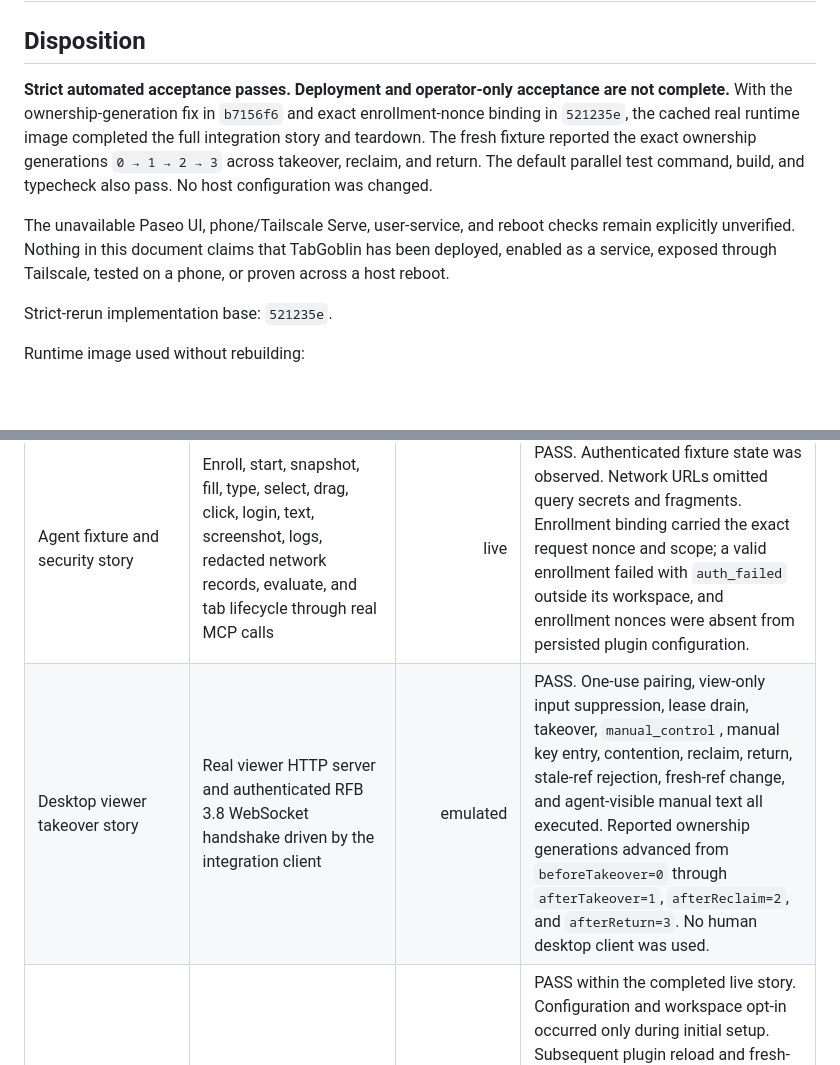
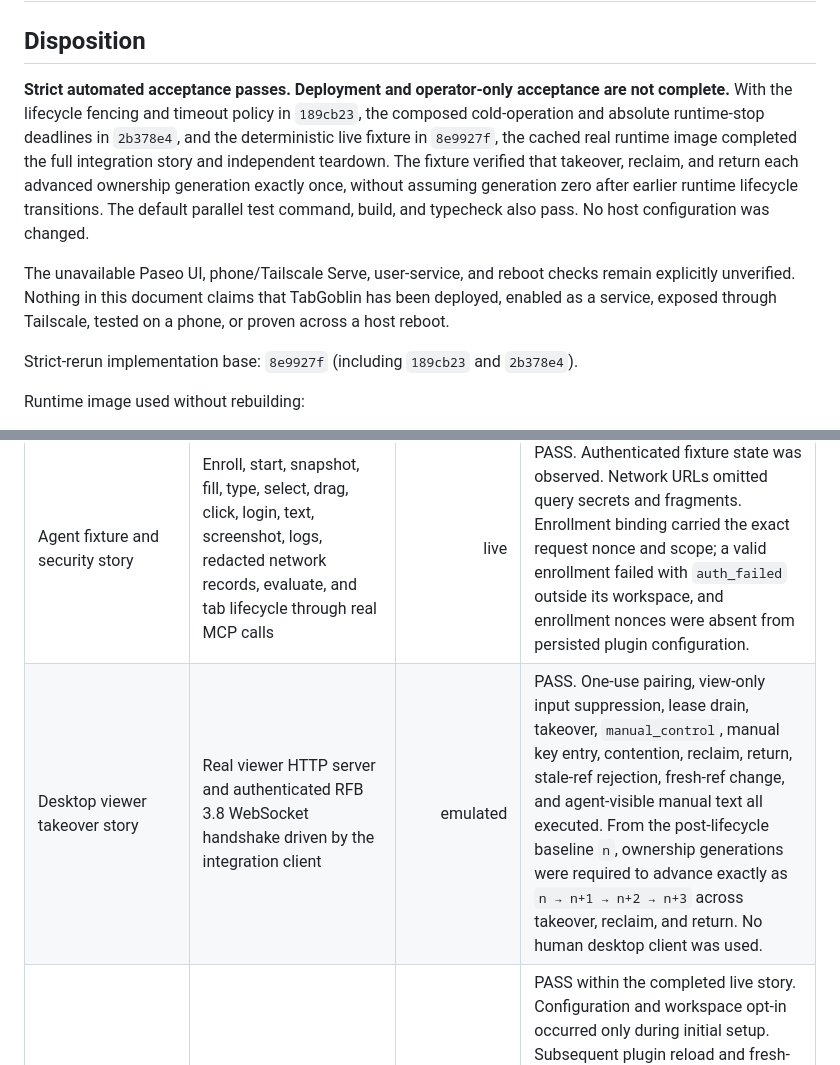
Before and after one commit to ChandraLiuswanto/tab-goblin, a Markdown page: docs/acceptance/2026-09-12-evidence.md, 2 parts joined by grey strips. GitHub-like rendering; blank space fills up the shorter version.

```diff
--- a/docs/acceptance/2026-09-12-evidence.md
+++ b/docs/acceptance/2026-09-12-evidence.md
@@ -2,11 +2,11 @@
 
 ## Disposition
 
-**Strict automated acceptance passes. Deployment and operator-only acceptance are not complete.** With the ownership-generation fix in `b7156f6` and exact enrollment-nonce binding in `521235e`, the cached real runtime image completed the full integration story and teardown. The fresh fixture reported the exact ownership generations `0 → 1 → 2 → 3` across takeover, reclaim, and return. The default parallel test command, build, and typecheck also pass. No host configuration was changed.
+**Strict automated acceptance passes. Deployment and operator-only acceptance are not complete.** With the lifecycle fencing and timeout policy in `189cb23`, the composed cold-operation and absolute runtime-stop deadlines in `2b378e4`, and the deterministic live fixture in `8e9927f`, the cached real runtime image completed the full integration story and independent teardown. The fixture verified that takeover, reclaim, and return each advanced ownership generation exactly once, without assuming generation zero after earlier runtime lifecycle transitions. The default parallel test command, build, and typecheck also pass. No host configuration was changed.
 
 The unavailable Paseo UI, phone/Tailscale Serve, user-service, and reboot checks remain explicitly unverified. Nothing in this document claims that TabGoblin has been deployed, enabled as a service, exposed through Tailscale, tested on a phone, or proven across a host reboot.
 
-Strict-rerun implementation base: `521235e`.
+Strict-rerun implementation base: `8e9927f` (including `189cb23` and `2b378e4`).
 
 Runtime image used without rebuilding:
 
@@ -26,7 +26,7 @@ The classification column intentionally uses only **live**, **emulated**, or **u
 | Real rootless runtime boundary | `podman info`, `getenforce`, and real `RuntimeSupervisor` launches using the cached image | live | PASS. Podman was rootless with overlay storage and SELinux was enforcing. The integration suite launched the production gateway, runtime container, Chromium, Unix admin socket, and loopback viewer. |
 | All 25 MCP tools over the real bridge | Real `StdioClientTransport` child connected through the Unix admin socket to the gateway and container. The test asserts that its invoked-name set equals `TOOL_NAMES`. | live | PASS. Every tool completed successfully. Back navigation moved from the Upload page to the distinct Second page. Upload selected a 10-byte binary file, reported its exact name and size in Chromium, submitted it through the page, and the fixture reported the exact received bytes as `0001020a0d417f80feff`. |
 | Agent fixture and security story | Enroll, start, snapshot, fill, type, select, drag, click, login, text, screenshot, logs, redacted network records, evaluate, and tab lifecycle through real MCP calls | live | PASS. Authenticated fixture state was observed. Network URLs omitted query secrets and fragments. Enrollment binding carried the exact request nonce and scope; a valid enrollment failed with `auth_failed` outside its workspace, and enrollment nonces were absent from persisted plugin configuration. |
-| Desktop viewer takeover story | Real viewer HTTP server and authenticated RFB 3.8 WebSocket handshake driven by the integration client | emulated | PASS. One-use pairing, view-only input suppression, lease drain, takeover, `manual_control`, manual key entry, contention, reclaim, return, stale-ref rejection, fresh-ref change, and agent-visible manual text all executed. Reported ownership generations advanced from `beforeTakeover=0` through `afterTakeover=1`, `afterReclaim=2`, and `afterReturn=3`. No human desktop client was used. |
+| Desktop viewer takeover story | Real viewer HTTP server and authenticated RFB 3.8 WebSocket handshake driven by the integration client | emulated | PASS. One-use pairing, view-only input suppression, lease drain, takeover, `manual_control`, manual key entry, contention, reclaim, return, stale-ref rejection, fresh-ref change, and agent-visible manual text all executed. From the post-lifecycle baseline `n`, ownership generations were required to advance exactly as `n → n+1 → n+2 → n+3` across takeover, reclaim, and return. No human desktop client was used. |
 | Plugin reload, gateway/container restart, and profile persistence | Same durable `plugin-state` directory across cleanup/reopen and gateway replacement; real container restart and browser reattachment | live | PASS within the completed live story. Configuration and workspace opt-in occurred only during initial setup. Subsequent plugin reload and fresh-gateway recovery reconstructed the store/manager/coordinator and opened from the same durable state without any direct test-side `store.update` or replay of `enableWorkspace`. Disk assertions proved enabled state, workspace opt-in, active identity, nonzero issued generations, cleanup rotation, reload advancement, and fresh gateway-instance reconciliation. Missing configuration separately stayed disabled and did not create `settings.json`. Login cookies survived; both pre- and post-restart tab lists were nonempty; all reattached tab IDs were unique and disjoint from pre-restart IDs. Runtime stop preserved the profile volume. |
 | Explicit workspace opt-out | Durable workspace disable followed by bridge rejection, gateway replacement, and another open attempt using the same plugin state | live | PASS. The enrolled bridge received `not_enrolled`; after gateway restart the same state did not reopen a session, the workspace cwd remained absent from `enabledWorkspaceCwds`, and its workspace tombstone remained in `revokedWorkspaceIds`. |
 | Multi-viewer contention and recovery | Two authenticated viewer WebSockets; takeover denial, explicit reclaim, disconnect/reconnect, synthesized key-release path, and return to agent | emulated | PASS. The behavior, activity records, and strict ownership generation progression were verified. Network loss was synthesized locally rather than tested over a real phone connection. |
```
Also changed, not shown: other parts of docs/acceptance/2026-09-12-evidence.md (+10 -5 lines).
